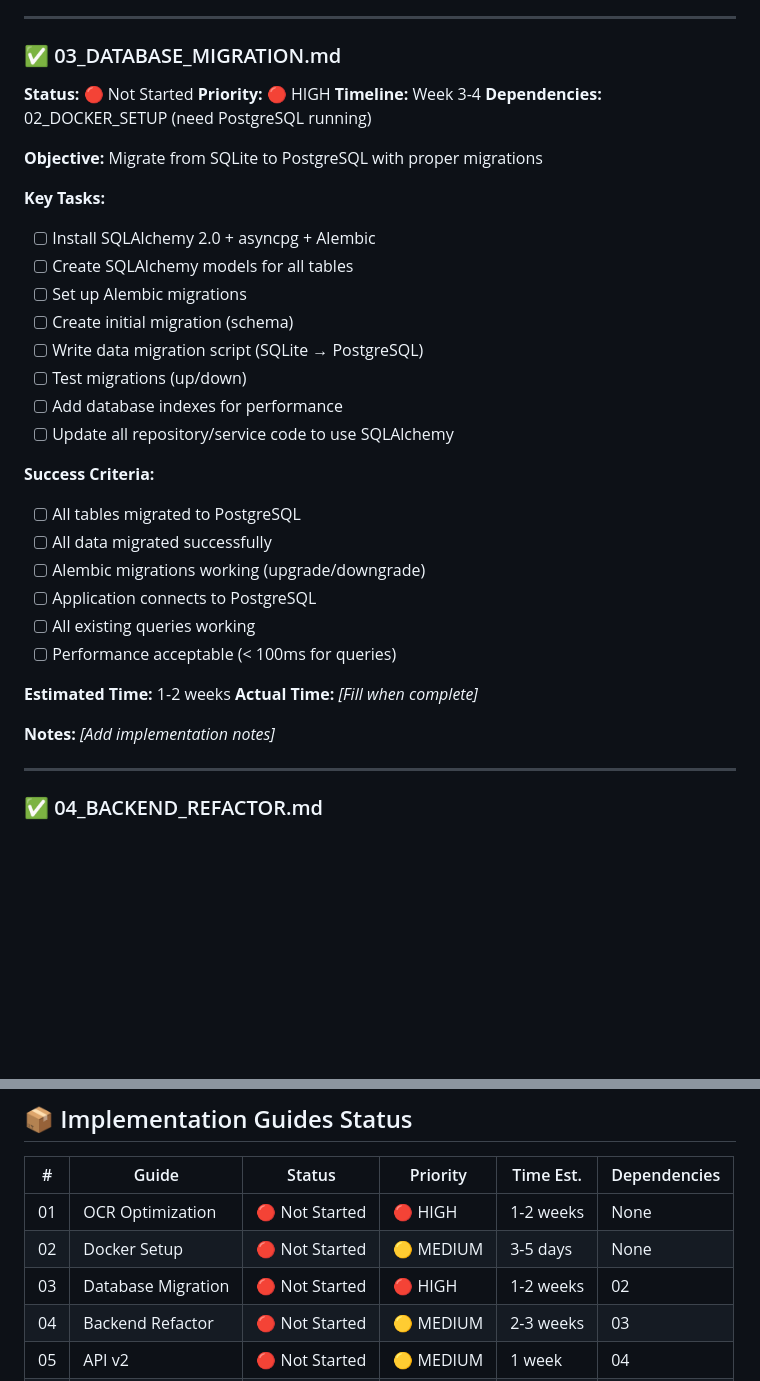
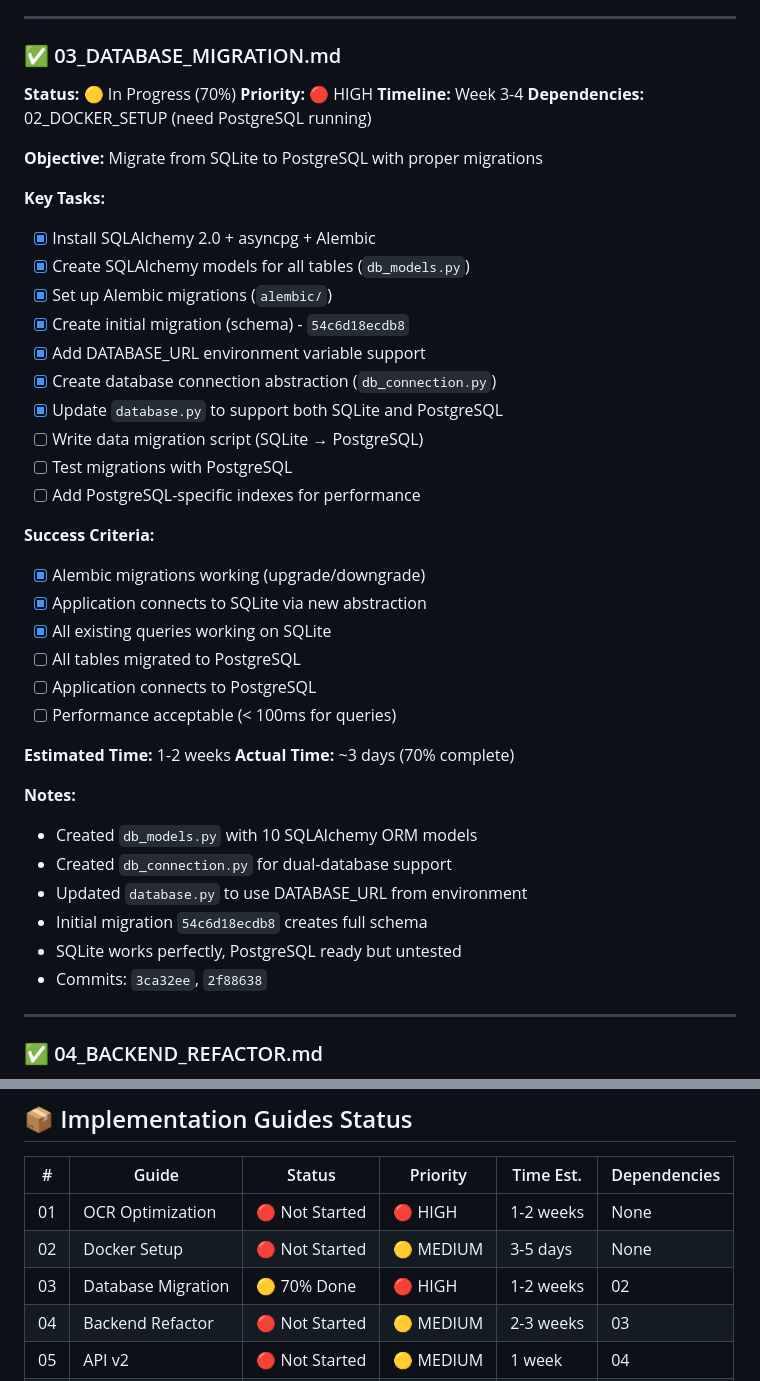
Before and after one commit to Dweliw01/DocuFlow, a Markdown page: docs/implementation/00_IMPLEMENTATION_TRACKER.md, 2 parts joined by grey strips. Drawn GitHub-style; blank space fills up the shorter version.

```diff
--- a/docs/implementation/00_IMPLEMENTATION_TRACKER.md
+++ b/docs/implementation/00_IMPLEMENTATION_TRACKER.md
@@ -138,7 +143,7 @@ _[Add implementation notes]_
 
 ### ✅ 03_DATABASE_MIGRATION.md
 
-**Status:** 🔴 Not Started
+**Status:** 🟡 In Progress (70%)
 **Priority:** 🔴 HIGH
 **Timeline:** Week 3-4
 **Dependencies:** 02_DOCKER_SETUP (need PostgreSQL running)
@@ -146,28 +151,35 @@ _[Add implementation notes]_
 **Objective:** Migrate from SQLite to PostgreSQL with proper migrations
 
 **Key Tasks:**
-- [ ] Install SQLAlchemy 2.0 + asyncpg + Alembic
-- [ ] Create SQLAlchemy models for all tables
-- [ ] Set up Alembic migrations
-- [ ] Create initial migration (schema)
+- [x] Install SQLAlchemy 2.0 + asyncpg + Alembic
+- [x] Create SQLAlchemy models for all tables (`db_models.py`)
+- [x] Set up Alembic migrations (`alembic/`)
+- [x] Create initial migration (schema) - `54c6d18ecdb8`
+- [x] Add DATABASE_URL environment variable support
+- [x] Create database connection abstraction (`db_connection.py`)
+- [x] Update `database.py` to support both SQLite and PostgreSQL
 - [ ] Write data migration script (SQLite → PostgreSQL)
-- [ ] Test migrations (up/down)
-- [ ] Add database indexes for performance
-- [ ] Update all repository/service code to use SQLAlchemy
+- [ ] Test migrations with PostgreSQL
+- [ ] Add PostgreSQL-specific indexes for performance
 
 **Success Criteria:**
+- [x] Alembic migrations working (upgrade/downgrade)
+- [x] Application connects to SQLite via new abstraction
+- [x] All existing queries working on SQLite
 - [ ] All tables migrated to PostgreSQL
-- [ ] All data migrated successfully
-- [ ] Alembic migrations working (upgrade/downgrade)
 - [ ] Application connects to PostgreSQL
-- [ ] All existing queries working
 - [ ] Performance acceptable (< 100ms for queries)
 
 **Estimated Time:** 1-2 weeks
-**Actual Time:** _[Fill when complete]_
+**Actual Time:** ~3 days (70% complete)
 
 **Notes:**
-_[Add implementation notes]_
+- Created `db_models.py` with 10 SQLAlchemy ORM models
+- Created `db_connection.py` for dual-database support
+- Updated `database.py` to use DATABASE_URL from environment
+- Initial migration `54c6d18ecdb8` creates full schema
+- SQLite works perfectly, PostgreSQL ready but untested
+- Commits: `3ca32ee`, `2f88638`
 
 ---
 
@@ -404,7 +416,7 @@ _[Add implementation notes]_
 |---|-------|--------|----------|-----------|--------------|
 | 01 | OCR Optimization | 🔴 Not Started | 🔴 HIGH | 1-2 weeks | None |
 | 02 | Docker Setup | 🔴 Not Started | 🟡 MEDIUM | 3-5 days | None |
-| 03 | Database Migration | 🔴 Not Started | 🔴 HIGH | 1-2 weeks | 02 |
+| 03 | Database Migration | 🟡 70% Done | 🔴 HIGH | 1-2 weeks | 02 |
 | 04 | Backend Refactor | 🔴 Not Started | 🟡 MEDIUM | 2-3 weeks | 03 |
 | 05 | API v2 | 🔴 Not Started | 🟡 MEDIUM | 1 week | 04 |
 | 06 | Frontend Build | 🔴 Not Started | 🔴 HIGH | 3 weeks | 05 |
```
Also changed, not shown: other parts of docs/implementation/00_IMPLEMENTATION_TRACKER.md (+13 -8 lines), docs/implementation/03_DATABASE_MIGRATION.md (added, +359 -0 lines).
